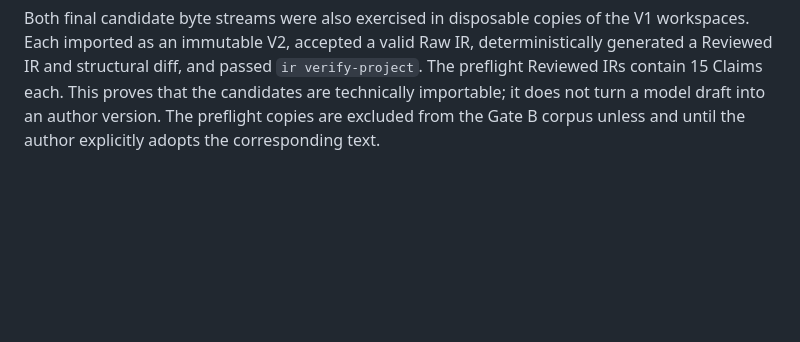
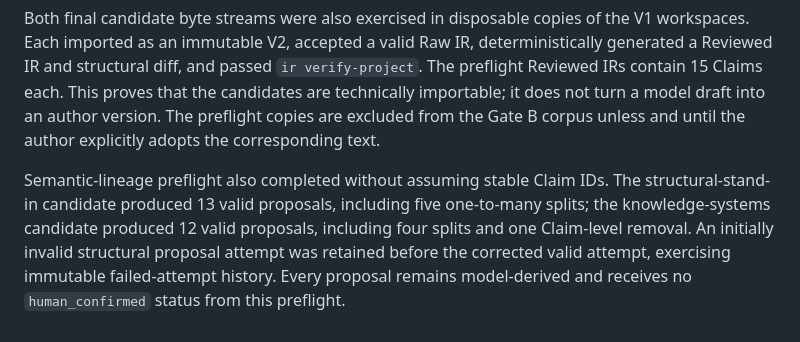
Before and after one commit to UYMIDGameStudio/critic-divergence-tester, a Markdown page: docs/product-gate-b.md, the part around the change. Rendered like a GitHub page; blank space fills up the shorter version.

Commit message:
Record semantic lineage preflight

```diff
--- a/docs/product-gate-b.md
+++ b/docs/product-gate-b.md
@@ -94,3 +94,11 @@ deterministically generated a Reviewed IR and structural diff, and passed
 proves that the candidates are technically importable; it does not turn a model
 draft into an author version. The preflight copies are excluded from the Gate B
 corpus unless and until the author explicitly adopts the corresponding text.
+
+Semantic-lineage preflight also completed without assuming stable Claim IDs.
+The structural-stand-in candidate produced 13 valid proposals, including five
+one-to-many splits; the knowledge-systems candidate produced 12 valid
+proposals, including four splits and one Claim-level removal. An initially
+invalid structural proposal attempt was retained before the corrected valid
+attempt, exercising immutable failed-attempt history. Every proposal remains
+model-derived and receives no `human_confirmed` status from this preflight.
```
